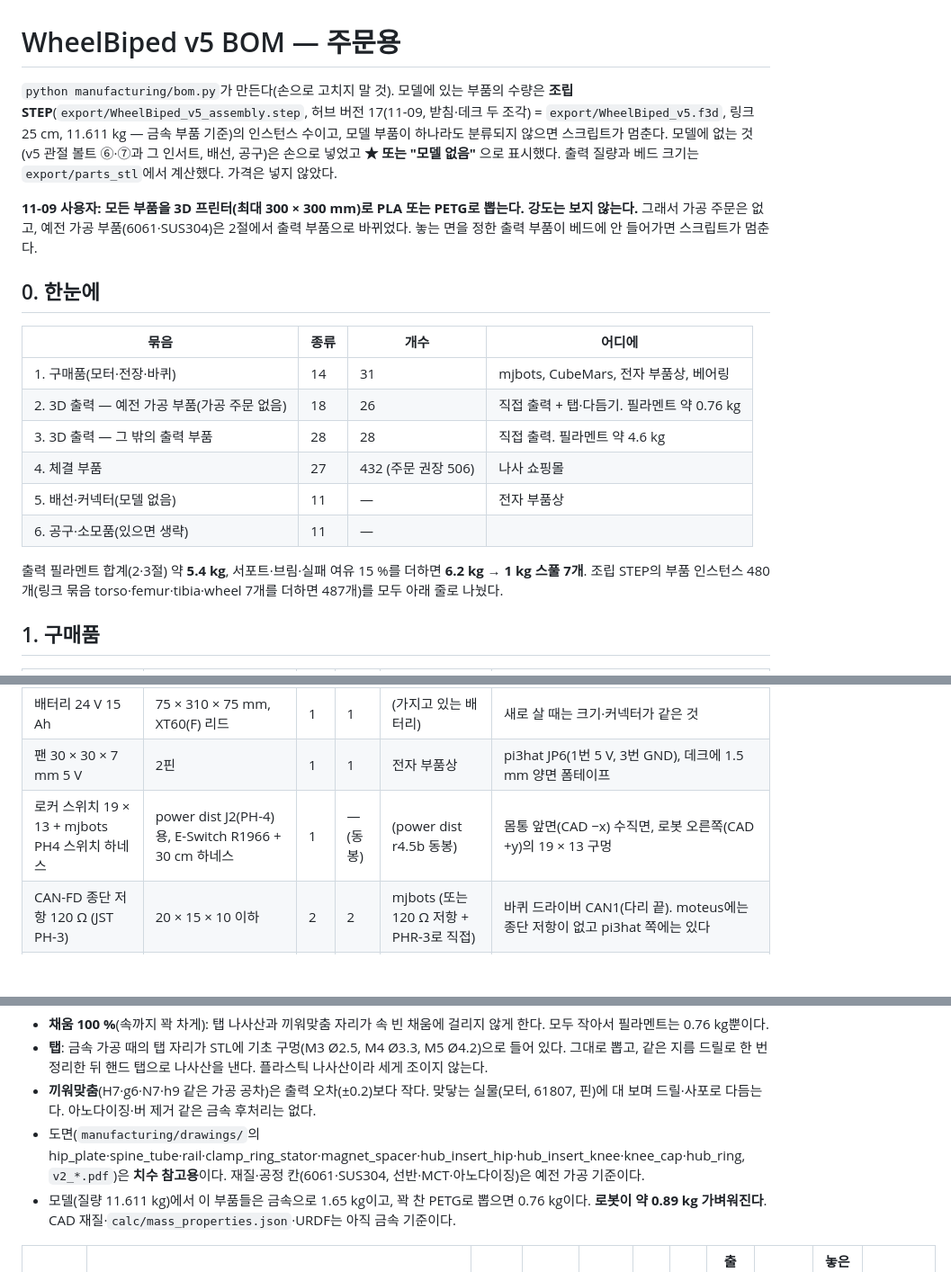
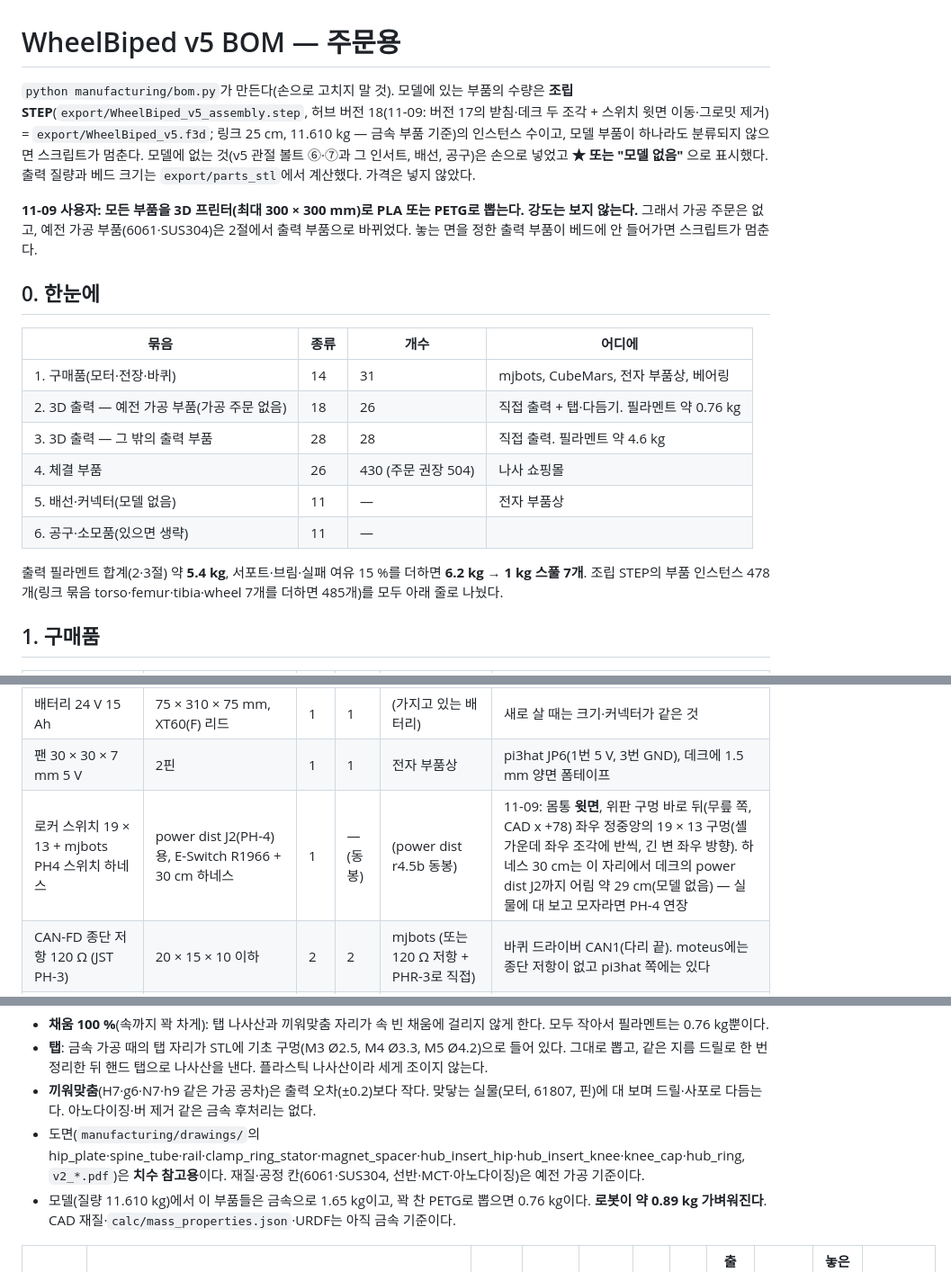
Before and after one commit to wisehyun-2/my_robot_project, a Markdown page: robot_cad_v5/BOM.md, 3 parts joined by grey strips. Shown at 90% size. Drawn GitHub-style; blank space fills up the shorter version.

```diff
--- a/robot_cad_v5/BOM.md
+++ b/robot_cad_v5/BOM.md
@@ -1,6 +1,6 @@
 # WheelBiped v5 BOM — 주문용
 
-`python manufacturing/bom.py`가 만든다(손으로 고치지 말 것). 모델에 있는 부품의 수량은 **조립 STEP**(`export/WheelBiped_v5_assembly.step`, 허브 버전 17(11-09, 받침·데크 두 조각) = `export/WheelBiped_v5.f3d`, 링크 25 cm, 11.611 kg — 금속 부품 기준)의 인스턴스 수이고, 모델 부품이 하나라도 분류되지 않으면 스크립트가 멈춘다. 모델에 없는 것(v5 관절 볼트 ⑥·⑦과 그 인서트, 배선, 공구)은 손으로 넣었고 **★ 또는 "모델 없음"** 으로 표시했다. 출력 질량과 베드 크기는 `export/parts_stl`에서 계산했다. 가격은 넣지 않았다.
+`python manufacturing/bom.py`가 만든다(손으로 고치지 말 것). 모델에 있는 부품의 수량은 **조립 STEP**(`export/WheelBiped_v5_assembly.step`, 허브 버전 18(11-09: 버전 17의 받침·데크 두 조각 + 스위치 윗면 이동·그로밋 제거) = `export/WheelBiped_v5.f3d`; 링크 25 cm, 11.610 kg — 금속 부품 기준)의 인스턴스 수이고, 모델 부품이 하나라도 분류되지 않으면 스크립트가 멈춘다. 모델에 없는 것(v5 관절 볼트 ⑥·⑦과 그 인서트, 배선, 공구)은 손으로 넣었고 **★ 또는 "모델 없음"** 으로 표시했다. 출력 질량과 베드 크기는 `export/parts_stl`에서 계산했다. 가격은 넣지 않았다.
 
 **11-09 사용자: 모든 부품을 3D 프린터(최대 300 × 300 mm)로 PLA 또는 PETG로 뽑는다. 강도는 보지 않는다.** 그래서 가공 주문은 없고, 예전 가공 부품(6061·SUS304)은 2절에서 출력 부품으로 바뀌었다. 놓는 면을 정한 출력 부품이 베드에 안 들어가면 스크립트가 멈춘다.
 
@@ -11,11 +11,11 @@
 | 1. 구매품(모터·전장·바퀴) | 14 | 31 | mjbots, CubeMars, 전자 부품상, 베어링 |
 | 2. 3D 출력 — 예전 가공 부품(가공 주문 없음) | 18 | 26 | 직접 출력 + 탭·다듬기. 필라멘트 약 0.76 kg |
 | 3. 3D 출력 — 그 밖의 출력 부품 | 28 | 28 | 직접 출력. 필라멘트 약 4.6 kg |
-| 4. 체결 부품 | 27 | 432 (주문 권장 506) | 나사 쇼핑몰 |
+| 4. 체결 부품 | 26 | 430 (주문 권장 504) | 나사 쇼핑몰 |
 | 5. 배선·커넥터(모델 없음) | 11 | — | 전자 부품상 |
 | 6. 공구·소모품(있으면 생략) | 11 | — | |
 
-출력 필라멘트 합계(2·3절) 약 **5.4 kg**, 서포트·브림·실패 여유 15 %를 더하면 **6.2 kg → 1 kg 스풀 7개**. 조립 STEP의 부품 인스턴스 480개(링크 묶음 torso·femur·tibia·wheel 7개를 더하면 487개)를 모두 아래 줄로 나눴다.
+출력 필라멘트 합계(2·3절) 약 **5.4 kg**, 서포트·브림·실패 여유 15 %를 더하면 **6.2 kg → 1 kg 스풀 7개**. 조립 STEP의 부품 인스턴스 478개(링크 묶음 torso·femur·tibia·wheel 7개를 더하면 485개)를 모두 아래 줄로 나눴다.
 
 ## 1. 구매품
 
@@ -29,7 +29,7 @@
 | mjbots power dist r4.5b | XT90 입력, XT30 출력 ×6, 프리차지, CAN-FD(전압·전류·에너지, 소프트 종료), 10~44 V, 80 × 50, 구멍 74 × 44 | 1 | 1 | mjbots | 배터리를 파이·pi3hat에 바로 물리지 않는다(11-08 사용자: mjpower-ss 대신, 자동 종료용 CAN). 동봉: XT30U 수 6, XT90S 암 1, PH-4·PH-3 짝 커넥터, 로커 스위치 하네스. CAN1 → pi3hat JC3, 기본 CAN ID 32, 보드에 종단 저항 없음(선이 0.5 m 미만이라 pi3hat 쪽만으로 됨) |
 | 배터리 24 V 15 Ah | 75 × 310 × 75 mm, XT60(F) 리드 | 1 | 1 | (가지고 있는 배터리) | 새로 살 때는 크기·커넥터가 같은 것 |
 | 팬 30 × 30 × 7 mm 5 V | 2핀 | 1 | 1 | 전자 부품상 | pi3hat JP6(1번 5 V, 3번 GND), 데크에 1.5 mm 양면 폼테이프 |
-| 로커 스위치 19 × 13 + mjbots PH4 스위치 하네스 | power dist J2(PH-4)용, E-Switch R1966 + 30 cm 하네스 | 1 | — (동봉) | (power dist r4.5b 동봉) | 몸통 앞면(CAD −x) 수직면, 로봇 오른쪽(CAD +y)의 19 × 13 구멍 |
+| 로커 스위치 19 × 13 + mjbots PH4 스위치 하네스 | power dist J2(PH-4)용, E-Switch R1966 + 30 cm 하네스 | 1 | — (동봉) | (power dist r4.5b 동봉) | 11-09: 몸통 **윗면**, 위판 구멍 바로 뒤(무릎 쪽, CAD x +78) 좌우 정중앙의 19 × 13 구멍(셸 가운데 좌우 조각에 반씩, 긴 변 좌우 방향). 하네스 30 cm는 이 자리에서 데크의 power dist J2까지 어림 약 29 cm(모델 없음) — 실물에 대 보고 모자라면 PH-4 연장 |
 | CAN-FD 종단 저항 120 Ω (JST PH-3) | 20 × 15 × 10 이하 | 2 | 2 | mjbots (또는 120 Ω 저항 + PHR-3로 직접) | 바퀴 드라이버 CAN1(다리 끝). moteus에는 종단 저항이 없고 pi3hat 쪽에는 있다 |
 | XT30 보호 캡 | XT30 수 커넥터용 | 2 | 2 | 전자 부품상 | 바퀴 드라이버 J2(24 V가 살아 있는 빈 포트) |
 | Xiaomi M365 8.5 × 2 (8 1/2 × 2) 통고무 허니콤 타이어 | 외경 202 × 폭 54, 안지름 141 × 안쪽 폭 36.5, 721 g | 2 | 2 | AliExpress | 사용자가 이미 주문함(v2 때) — 받았는지 확인 |
@@ -44,7 +44,7 @@
 - **탭**: 금속 가공 때의 탭 자리가 STL에 기초 구멍(M3 Ø2.5, M4 Ø3.3, M5 Ø4.2)으로 들어 있다. 그대로 뽑고, 같은 지름 드릴로 한 번 정리한 뒤 핸드 탭으로 나사산을 낸다. 플라스틱 나사산이라 세게 조이지 않는다.
 - **끼워맞춤**(H7·g6·N7·h9 같은 가공 공차)은 출력 오차(±0.2)보다 작다. 맞닿는 실물(모터, 61807, 핀)에 대 보며 드릴·사포로 다듬는다. 아노다이징·버 제거 같은 금속 후처리는 없다.
 - 도면(`manufacturing/drawings/`의 hip_plate·spine_tube·rail·clamp_ring_stator·magnet_spacer·hub_insert_hip·hub_insert_knee·knee_cap·hub_ring, `v2_*.pdf`)은 **치수 참고용**이다. 재질·공정 칸(6061·SUS304, 선반·MCT·아노다이징)은 예전 가공 기준이다.
-- 모델(질량 11.611 kg)에서 이 부품들은 금속으로 1.65 kg이고, 꽉 찬 PETG로 뽑으면 0.76 kg이다. **로봇이 약 0.89 kg 가벼워진다**. CAD 재질·`calc/mass_properties.json`·URDF는 아직 금속 기준이다.
+- 모델(질량 11.610 kg)에서 이 부품들은 금속으로 1.65 kg이고, 꽉 찬 PETG로 뽑으면 0.76 kg이다. **로봇이 약 0.89 kg 가벼워진다**. CAD 재질·`calc/mass_properties.json`·URDF는 아직 금속 기준이다.
 
 | 도번 | 파일 | 부품 | 재료 | 설정·놓는 면 | 색 | 수량 | 출력 질량(어림) | 외곽(mm) | 놓은 면 기준 베드 / 높이 | 비고 |
 |---|---|---|---|---|---|---|---|---|---|---|
```
Also changed, not shown: other parts of robot_cad_v5/BOM.md (+5 -6 lines), CLAUDE.md (+1 -1 lines), robot_cad_v5/README.md (+10 -1 lines), robot_cad_v5/images/switch_top.png (added), 15 other files.
